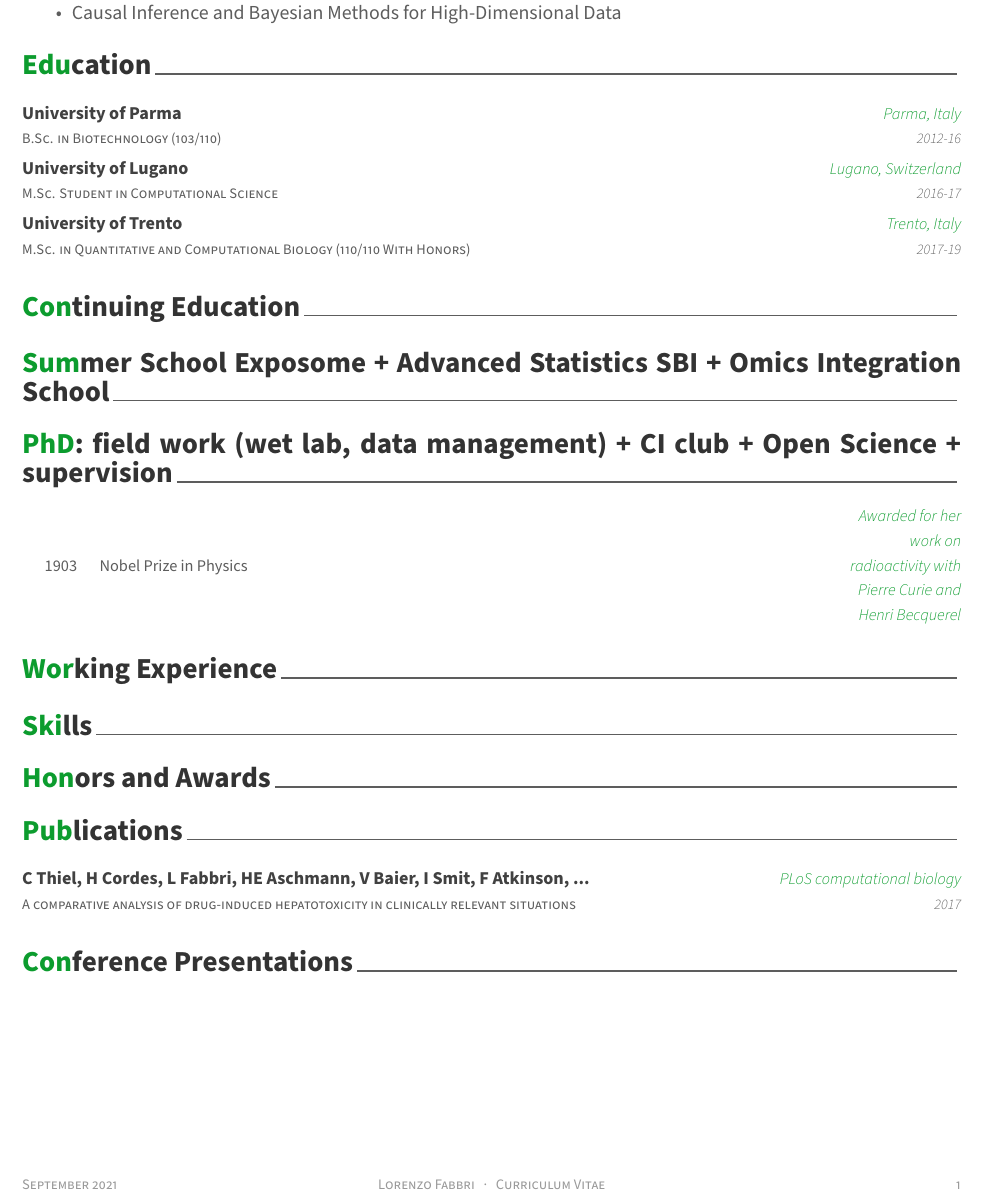
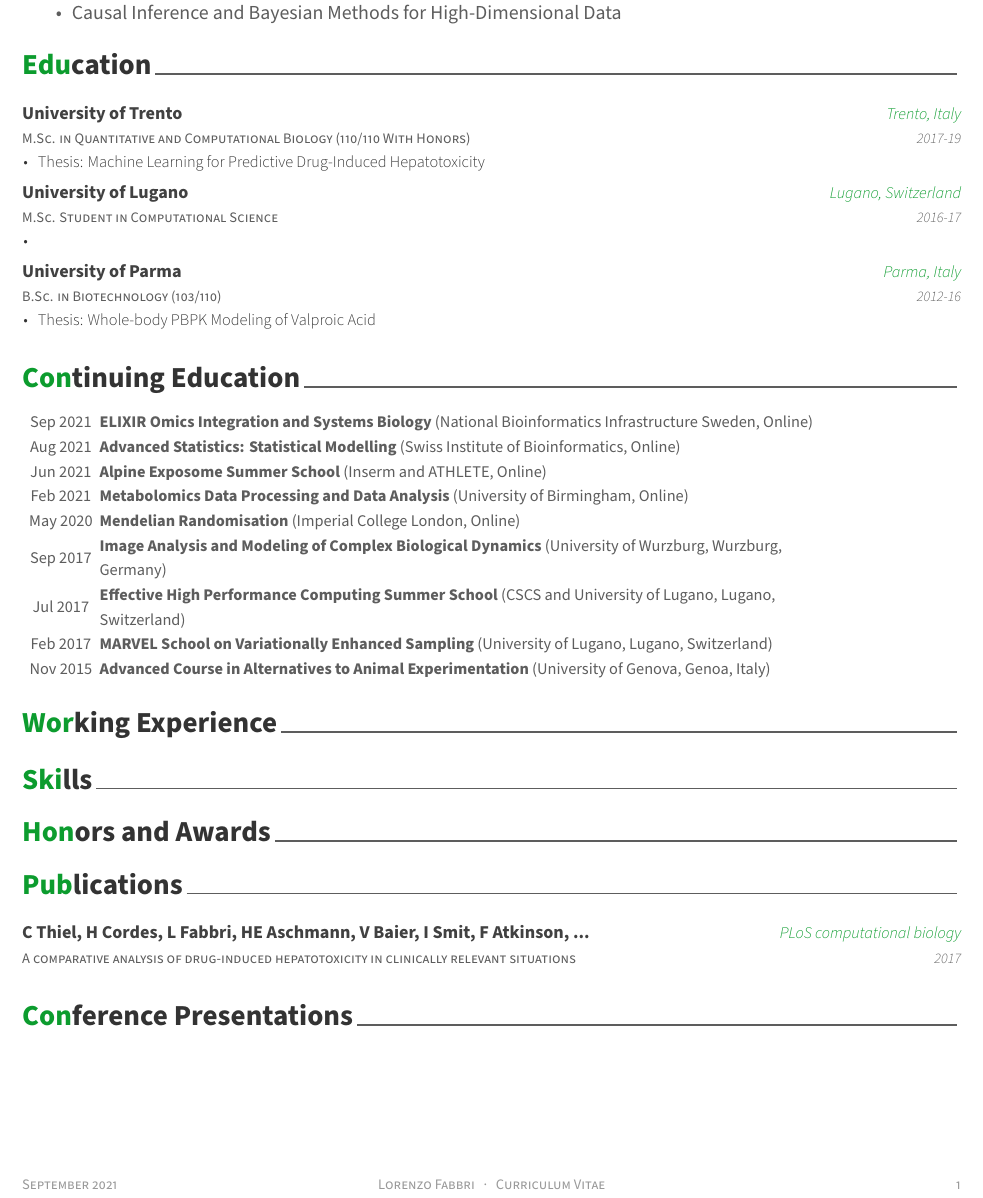
Before and after one commit to lorenzoFabbri/cv, an R Markdown document (cv.Rmd): part of the page, cut so that both start at the same text. The pictures show the output file cv.pdf that the author committed with the source.

Commit message:
Updated CV

````diff
--- a/cv.Rmd
+++ b/cv.Rmd
@@ -34,5 +37,8 @@ library(stringr)
 
 # Education
 
+<!-- PhD: field work (wet lab, data management) + UPF + Intervals -->
+<!-- PhD: CI club + Open Science + supervision -->
+
 ```{r}
 tibble::tribble(
@@ -40,4 +46,7 @@ tibble::tribble(
  "B.Sc. in Biotechnology (103/110)", "2012-16", "University of Parma", "Parma, Italy",
+  list("Thesis: Whole-body PBPK Modeling of Valproic Acid"),
  "M.Sc. Student in Computational Science", "2016-17", "University of Lugano", "Lugano, Switzerland",
- "M.Sc. in Quantitative and Computational Biology (110/110 With Honors)", "2017-19", "University of Trento", "Trento, Italy"
+  list(""),
+ "M.Sc. in Quantitative and Computational Biology (110/110 With Honors)", "2017-19", "University of Trento", "Trento, Italy",
+  list("Thesis: Machine Learning for Predictive Drug-Induced Hepatotoxicity")
 ) %>%
@@ -46,15 +56,23 @@ tibble::tribble(
 
 # Continuing Education
 
-# Summer School Exposome + Advanced Statistics SBI + Omics Integration School
-# PhD: field work (wet lab, data management) + CI club + Open Science + supervision
-
 ```{r}
-tribble(
-  ~Year, ~Type, ~Desc,
-  1903, "Physics", "Awarded for her work on radioactivity with Pierre Curie and Henri Becquerel"
+tibble::tribble(
+  ~ Course, ~ Institution, ~ Where, ~ Dates,
+  "Advanced Course in Alternatives to Animal Experimentation",
+    "University of Genova", "Genoa, Italy", "November 1, 2015",
+  "MARVEL School on Variationally Enhanced Sampling",
+    "University of Lugano", "Lugano, Switzerland", "February 1, 2017",
+  "Effective High Performance Computing Summer School",
+    "CSCS and University of Lugano", "Lugano, Switzerland", "July 1, 2017",
+  "Image Analysis and Modeling of Complex Biological Dynamics",
+    "University of Wurzburg", "Wurzburg, Germany", "September 1, 2017",
+  "Mendelian Randomisation", "Imperial College London", "Online", "May 1, 2020",
+  "Metabolomics Data Processing and Data Analysis",
+    "University of Birmingham", "Online", "February 1, 2021",
+  "Alpine Exposome Summer School", "Inserm and ATHLETE", "Online", "June 1, 2021",
+  "Advanced Statistics: Statistical Modelling",
+    "Swiss Institute of Bioinformatics", "Online", "August 1, 2021",
+  "ELIXIR Omics Integration and Systems Biology",
+    "National Bioinformatics Infrastructure Sweden", "Online", "September 1, 2021"
 ) %>%
-  brief_entries(
-    glue::glue("Nobel Prize in {Type}"),
-    Year,
-    Desc
````
Also changed, not shown: cv.pdf, cv.Rmd (15 more changed lines).
